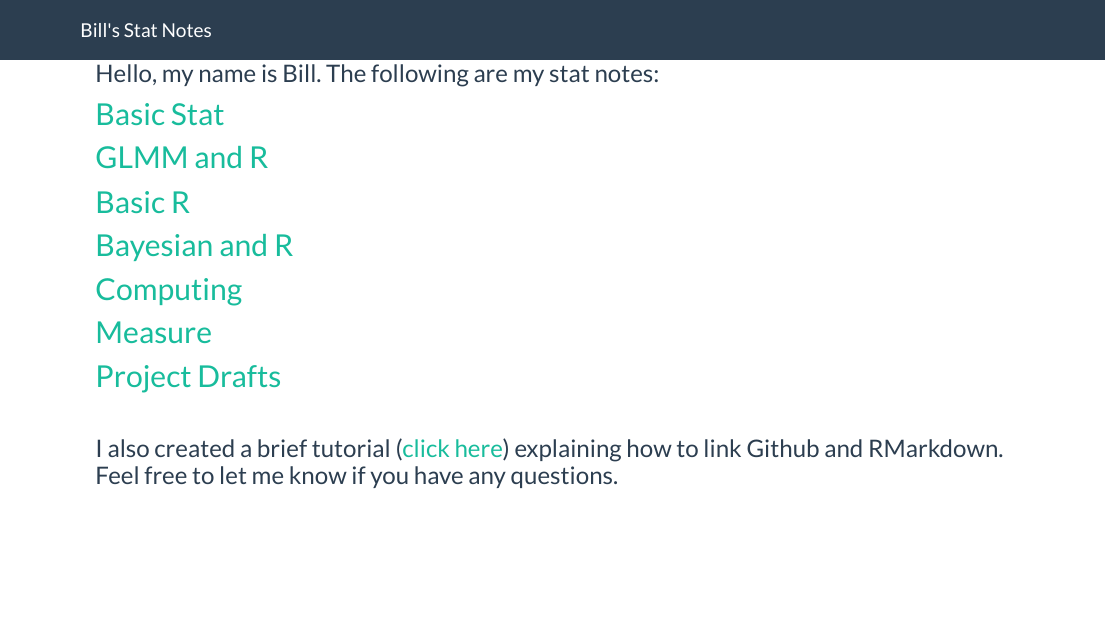
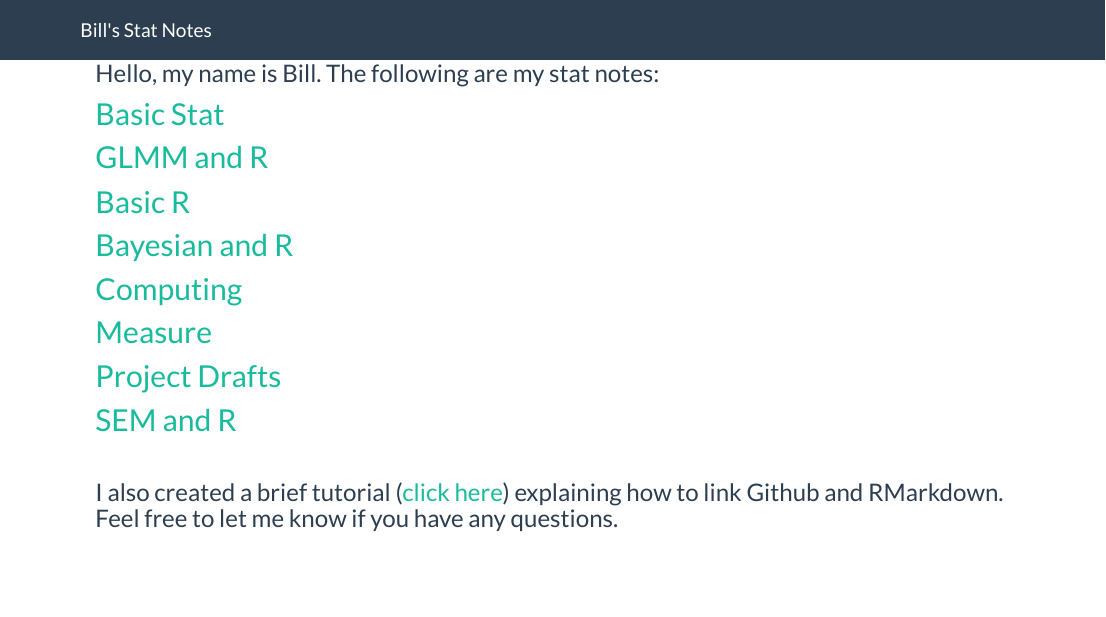
Before and after one commit to williamdingpullman/williamdingpullman.github.io, an R Markdown document (index.Rmd): the page in a window 1100 px wide, from its top. The pictures show the output file index.html that the author committed with the source, opened offline; library style sheets and scripts come from the installed R packages.

Commit message:
New file

```diff
--- a/index.Rmd
+++ b/index.Rmd
@@ -15,6 +15,8 @@
 
 ## [Project Drafts](https://williamdingpullman.github.io/myproject/)
 
+## [SEM and R](https://williamdingpullman.github.io/SEM_R/)
+
 <br/>
 
 ###  I also created a brief tutorial ([click here](https://williamdingpullman.github.io/howto.html)) explaining how to link Github and RMarkdown. Feel free to let me know if you have any questions.
```
Also changed, not shown: howto.html, index.html, projects.html.
